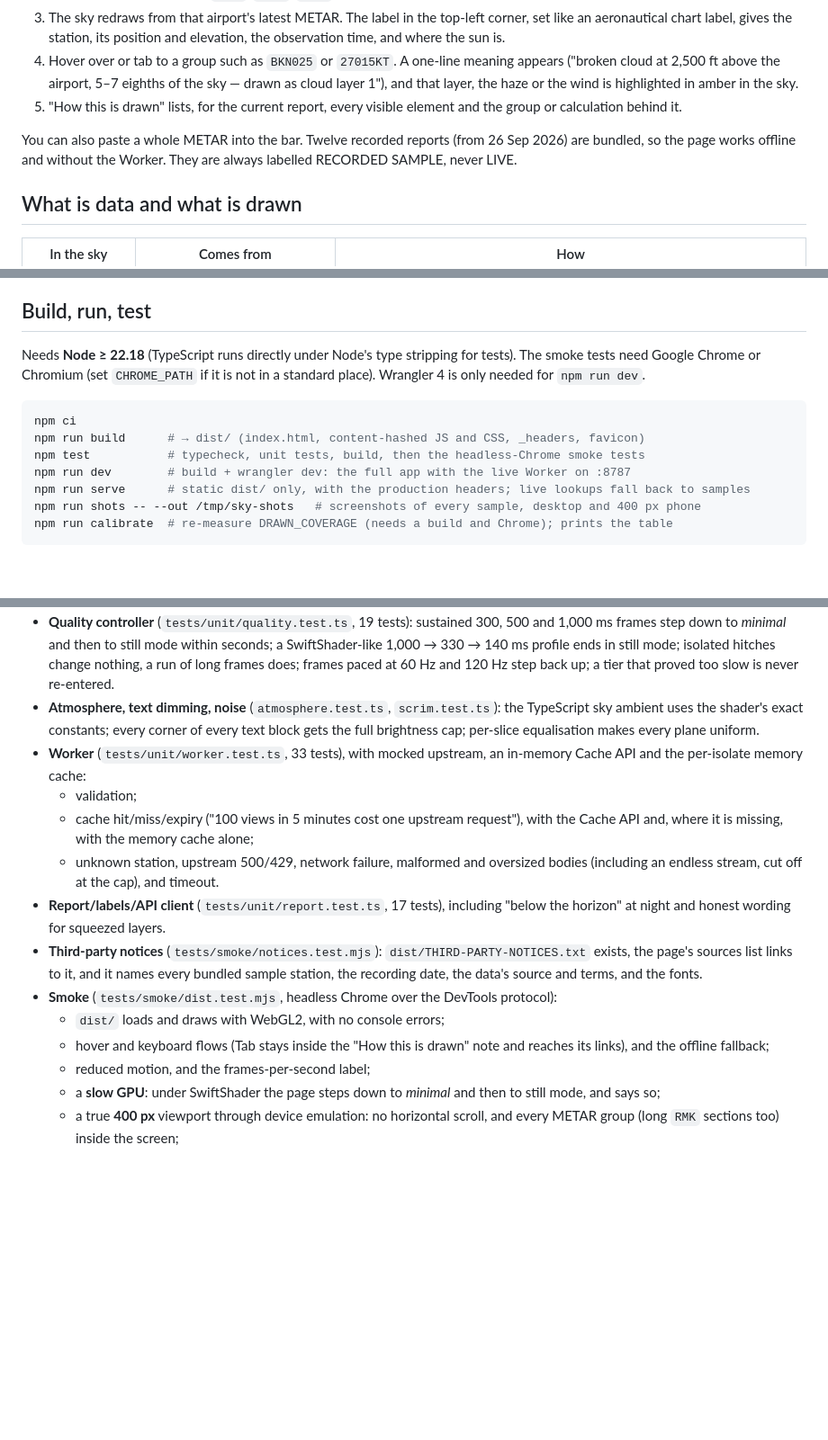
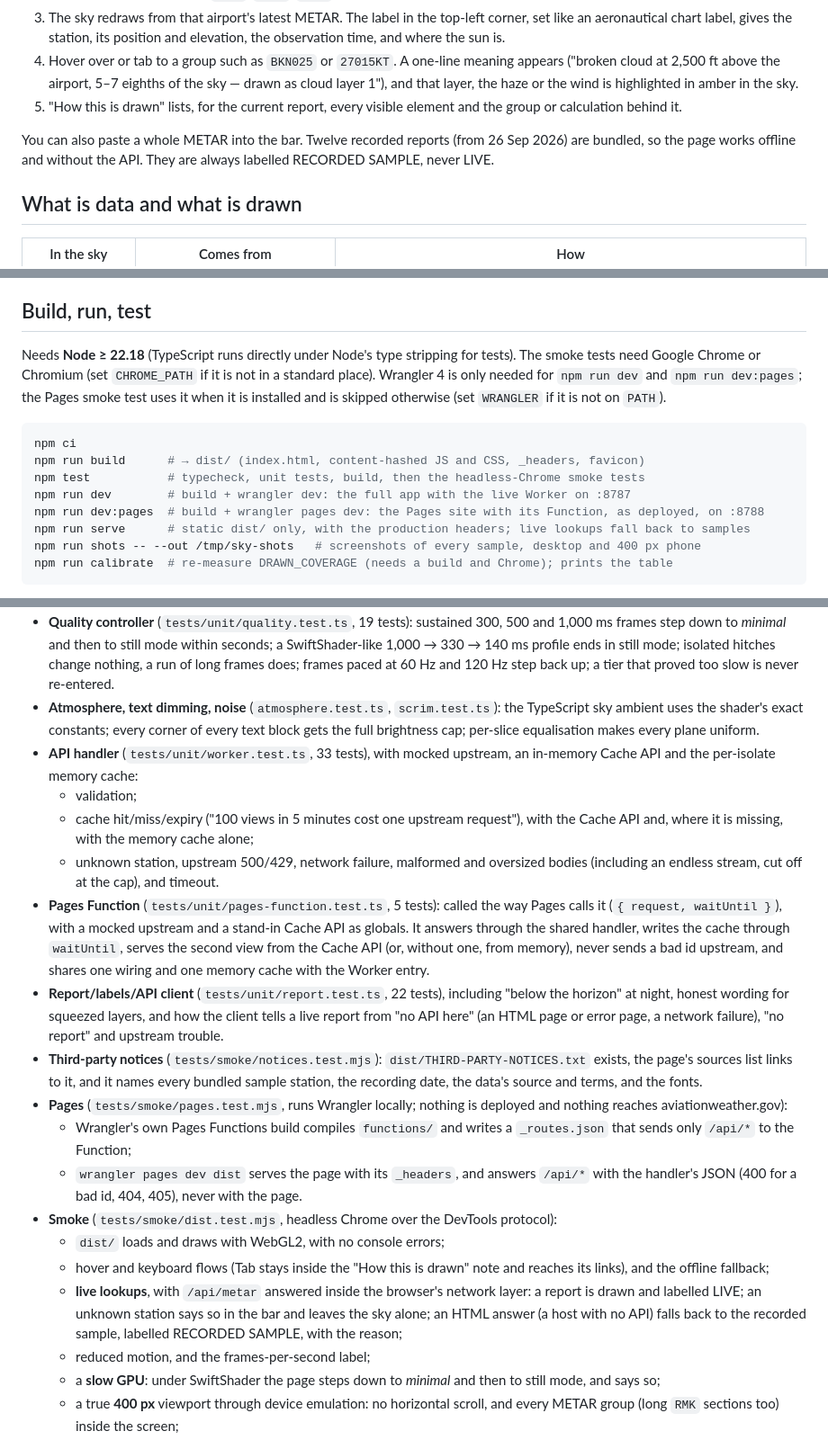
Before and after one commit to ramenprotokol/sky-report, a Markdown page: README.md, 3 parts joined by grey strips. Shown at 90% size. Rendered like a GitHub page; blank space fills up the shorter version.

````diff
--- a/README.md
+++ b/README.md
@@ -16,7 +16,7 @@ It is an honest approximation, not a photograph. The page says which parts are d
 4. Hover over or tab to a group such as `BKN025` or `27015KT`. A one-line meaning appears ("broken cloud at 2,500 ft above the airport, 5–7 eighths of the sky — drawn as cloud layer 1"), and that layer, the haze or the wind is highlighted in amber in the sky.
 5. "How this is drawn" lists, for the current report, every visible element and the group or calculation behind it.
 
-You can also paste a whole METAR into the bar. Twelve recorded reports (from 26 Sep 2026) are bundled, so the page works offline and without the Worker. They are always labelled RECORDED SAMPLE, never LIVE.
+You can also paste a whole METAR into the bar. Twelve recorded reports (from 26 Sep 2026) are bundled, so the page works offline and without the API. They are always labelled RECORDED SAMPLE, never LIVE.
 
 ## What is data and what is drawn
 
@@ -70,13 +70,14 @@ The "Quality" button shows the tier and the frames per second **measured on your
 
 ## Build, run, test
 
-Needs **Node ≥ 22.18** (TypeScript runs directly under Node's type stripping for tests). The smoke tests need Google Chrome or Chromium (set `CHROME_PATH` if it is not in a standard place). Wrangler 4 is only needed for `npm run dev`.
+Needs **Node ≥ 22.18** (TypeScript runs directly under Node's type stripping for tests). The smoke tests need Google Chrome or Chromium (set `CHROME_PATH` if it is not in a standard place). Wrangler 4 is only needed for `npm run dev` and `npm run dev:pages`; the Pages smoke test uses it when it is installed and is skipped otherwise (set `WRANGLER` if it is not on `PATH`).
 
 ```sh
 npm ci
 npm run build      # → dist/ (index.html, content-hashed JS and CSS, _headers, favicon)
 npm test           # typecheck, unit tests, build, then the headless-Chrome smoke tests
 npm run dev        # build + wrangler dev: the full app with the live Worker on :8787
+npm run dev:pages  # build + wrangler pages dev: the Pages site with its Function, as deployed, on :8788
 npm run serve      # static dist/ only, with the production headers; live lookups fall back to samples
 npm run shots -- --out /tmp/sky-shots   # screenshots of every sample, desktop and 400 px phone
 npm run calibrate  # re-measure DRAWN_COVERAGE (needs a build and Chrome); prints the table
@@ -97,15 +98,20 @@ Useful URLs: `?id=KSFO` (live), `?sample=YSSY` (recorded), `?metar=METAR%20…`
 - **Mapping** (`tests/unit/mapping.test.ts`, 34 tests): layers, coverage and its calibration table, layers squeezed too thin to see, drift direction and units, Koschmieder, VV depth, precipitation, time resolution, view, exposure, and uniforms matching the shader's declarations. Every one of the 400 real reports maps without a NaN.
 - **Quality controller** (`tests/unit/quality.test.ts`, 19 tests): sustained 300, 500 and 1,000 ms frames step down to *minimal* and then to still mode within seconds; a SwiftShader-like 1,000 → 330 → 140 ms profile ends in still mode; isolated hitches change nothing, a run of long frames does; frames paced at 60 Hz and 120 Hz step back up; a tier that proved too slow is never re-entered.
 - **Atmosphere, text dimming, noise** (`atmosphere.test.ts`, `scrim.test.ts`): the TypeScript sky ambient uses the shader's exact constants; every corner of every text block gets the full brightness cap; per-slice equalisation makes every plane uniform.
-- **Worker** (`tests/unit/worker.test.ts`, 33 tests), with mocked upstream, an in-memory Cache API and the per-isolate memory cache:
+- **API handler** (`tests/unit/worker.test.ts`, 33 tests), with mocked upstream, an in-memory Cache API and the per-isolate memory cache:
   - validation;
   - cache hit/miss/expiry ("100 views in 5 minutes cost one upstream request"), with the Cache API and, where it is missing, with the memory cache alone;
   - unknown station, upstream 500/429, network failure, malformed and oversized bodies (including an endless stream, cut off at the cap), and timeout.
-- **Report/labels/API client** (`tests/unit/report.test.ts`, 17 tests), including "below the horizon" at night and honest wording for squeezed layers.
+- **Pages Function** (`tests/unit/pages-function.test.ts`, 5 tests): called the way Pages calls it (`{ request, waitUntil }`), with a mocked upstream and a stand-in Cache API as globals. It answers through the shared handler, writes the cache through `waitUntil`, serves the second view from the Cache API (or, without one, from memory), never sends a bad id upstream, and shares one wiring and one memory cache with the Worker entry.
+- **Report/labels/API client** (`tests/unit/report.test.ts`, 22 tests), including "below the horizon" at night, honest wording for squeezed layers, and how the client tells a live report from "no API here" (an HTML page or error page, a network failure), "no report" and upstream trouble.
 - **Third-party notices** (`tests/smoke/notices.test.mjs`): `dist/THIRD-PARTY-NOTICES.txt` exists, the page's sources list links to it, and it names every bundled sample station, the recording date, the data's source and terms, and the fonts.
+- **Pages** (`tests/smoke/pages.test.mjs`, runs Wrangler locally; nothing is deployed and nothing reaches aviationweather.gov):
+  - Wrangler's own Pages Functions build compiles `functions/` and writes a `_routes.json` that sends only `/api/*` to the Function;
+  - `wrangler pages dev dist` serves the page with its `_headers`, and answers `/api/*` with the handler's JSON (400 for a bad id, 404, 405), never with the page.
 - **Smoke** (`tests/smoke/dist.test.mjs`, headless Chrome over the DevTools protocol):
   - `dist/` loads and draws with WebGL2, with no console errors;
   - hover and keyboard flows (Tab stays inside the "How this is drawn" note and reaches its links), and the offline fallback;
+  - **live lookups**, with `/api/metar` answered inside the browser's network layer: a report is drawn and labelled LIVE; an unknown station says so in the bar and leaves the sky alone; an HTML answer (a host with no API) falls back to the recorded sample, labelled RECORDED SAMPLE, with the reason;
   - reduced motion, and the frames-per-second label;
   - a **slow GPU**: under SwiftShader the page steps down to *minimal* and then to still mode, and says so;
   - a true **400 px** viewport through device emulation: no horizontal scroll, and every METAR group (long `RMK` sections too) inside the screen;
````
Also changed, not shown: other parts of README.md (+22 -12 lines).
